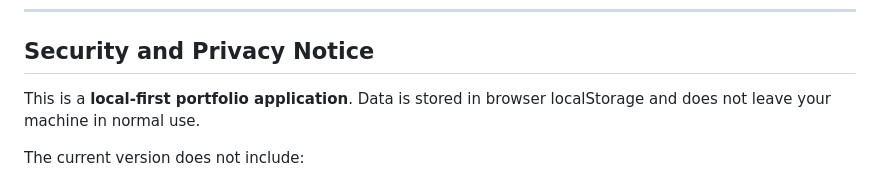
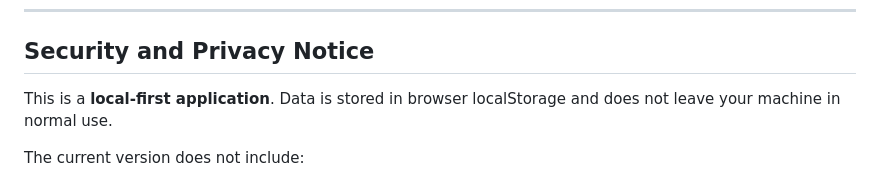
Before and after one commit to stecrin/momentumboard, a Markdown page: README.md, the part around the change. GitHub-like rendering.

Commit message:
docs: refine README wording

```diff
--- a/README.md
+++ b/README.md
@@ -118,7 +118,7 @@ There is no cloud sync, no account system, and no server-side storage in the cur
 
 ## Security and Privacy Notice
 
-This is a **local-first portfolio application**. Data is stored in browser localStorage and does not leave your machine in normal use.
+This is a **local-first application**. Data is stored in browser localStorage and does not leave your machine in normal use.
 
 The current version does not include:
 
```
